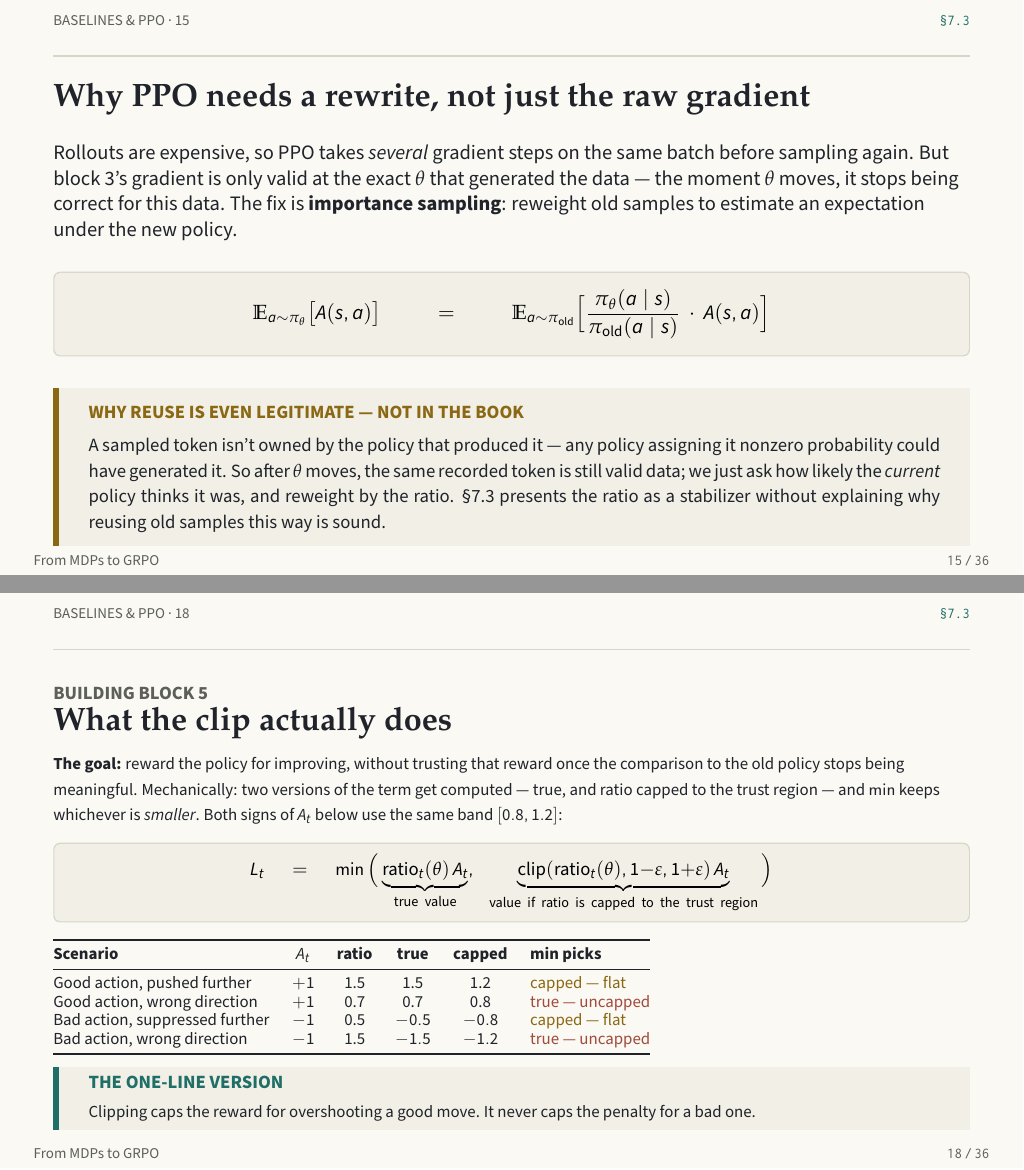
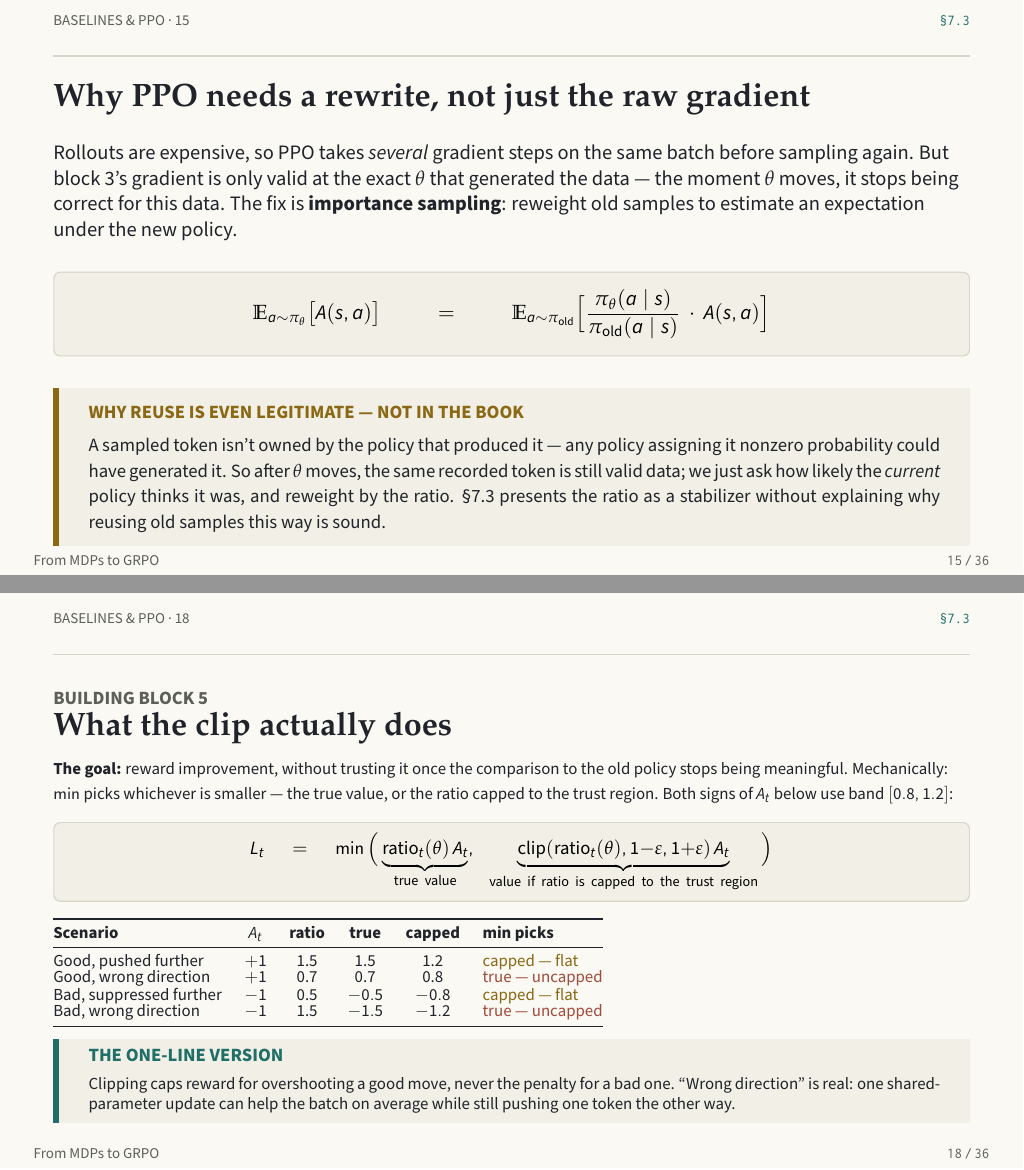
Before and after one commit to yonadavGit/DeepSeek-RL-Visualization, LaTeX slides (grpo-slides.tex): pages 15 and 18 of 36, joined at a grey line. Compiled offline with pdfLaTeX.

Commit message:
Explain why 'wrong direction' rows are possible on the clip slide
The worked-example table showed rows where ratio moved opposite to
what the advantage wanted, without ever explaining how that can
happen given gradient descent is supposedly moving the policy toward
higher reward. Added a line to the closing callout: it's a normal
consequence of shared-parameter updates across a batch -- one step
can improve the aggregate objective while still pushing an
individual token's probability the wrong way. Trimmed surrounding
text to make room.

Co-Authored-By: Claude Sonnet 5 <noreply@anthropic.com>

```diff
--- a/grpo-slides.tex
+++ b/grpo-slides.tex
@@ -443,28 +443,28 @@ $= \dfrac{\pi_\theta(a_t|s_t)}{\pi_{\text{old}}(a_t|s_t)}\cdot\nabla_\theta\log\
 \vspace{-6pt}
 \headline{What the clip actually does}
 \vspace{-8pt}
-{\footnotesize\color{ink}\textbf{The goal:} reward the policy for improving, without trusting that reward once the comparison to the old policy stops being meaningful. Mechanically: two versions of the term get computed --- true, and ratio capped to the trust region --- and $\min$ keeps whichever is \textit{smaller}. Both signs of $A_t$ below use the same band $[0.8,1.2]$:}
+{\footnotesize\color{ink}\textbf{The goal:} reward improvement, without trusting it once the comparison to the old policy stops being meaningful. Mechanically: $\min$ picks whichever is smaller --- the true value, or the ratio capped to the trust region. Both signs of $A_t$ below use band $[0.8,1.2]$:}
 \par\vspace{1pt}
 \begin{eqbox}[fontupper=\small,top=2pt,bottom=2pt]
 $L_t = \min\Big(\underbrace{\text{ratio}_t(\theta)\,A_t}_{\text{true value}},\ \ \underbrace{\text{clip}(\text{ratio}_t(\theta),1{-}\varepsilon,1{+}\varepsilon)\,A_t}_{\text{value if ratio is capped to the trust region}}\Big)$
 \end{eqbox}
 \par\vspace{1pt}
 \footnotesize
-\renewcommand{\arraystretch}{0.9}
+\renewcommand{\arraystretch}{0.8}
 \begin{tabular}{@{} l c c c c l @{}}
 \toprule
 \textbf{Scenario} & \textbf{$A_t$} & \textbf{ratio} & \textbf{true} & \textbf{capped} & \textbf{min picks} \\
 \midrule
-Good action, pushed further & $+1$ & 1.5 & 1.5 & 1.2 & \color{accent}capped --- flat \\
-Good action, wrong direction & $+1$ & 0.7 & 0.7 & 0.8 & \color{neg}true --- uncapped \\
-Bad action, suppressed further & $-1$ & 0.5 & $-0.5$ & $-0.8$ & \color{accent}capped --- flat \\
-Bad action, wrong direction & $-1$ & 1.5 & $-1.5$ & $-1.2$ & \color{neg}true --- uncapped \\
+Good, pushed further & $+1$ & 1.5 & 1.5 & 1.2 & \color{accent}capped --- flat \\
+Good, wrong direction & $+1$ & 0.7 & 0.7 & 0.8 & \color{neg}true --- uncapped \\
+Bad, suppressed further & $-1$ & 0.5 & $-0.5$ & $-0.8$ & \color{accent}capped --- flat \\
+Bad, wrong direction & $-1$ & 1.5 & $-1.5$ & $-1.2$ & \color{neg}true --- uncapped \\
 \bottomrule
 \end{tabular}
 \par\vspace{1pt}
 \begin{callout}[top=2pt,bottom=2pt]
 \clabel{accentB}{The one-line version}
-{\footnotesize\color{ink}Clipping caps the reward for overshooting a good move. It never caps the penalty for a bad one.}
+{\footnotesize\color{ink}Clipping caps reward for overshooting a good move, never the penalty for a bad one. ``Wrong direction'' is real: one shared-parameter update can help the batch on average while still pushing one token the other way.}
 \end{callout}
 \end{frame}
 
```
Also changed, not shown: grpo-slides.pdf.
